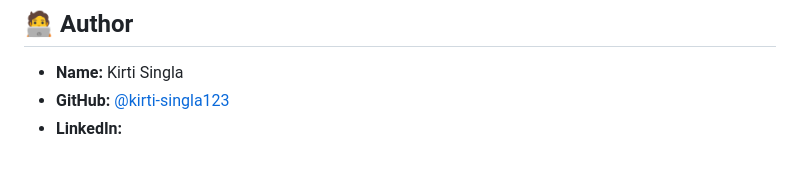
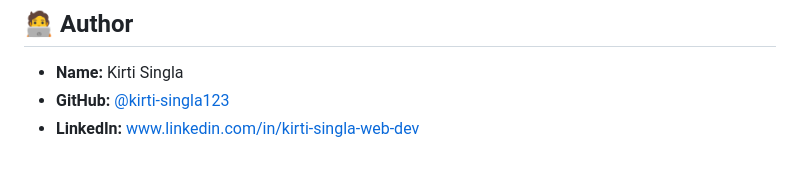
Before and after one commit to kirti-singla123/Creamy, a Markdown page: README.md, the part around the change. Rendered like a GitHub page.

```diff
--- a/README.md
+++ b/README.md
@@ -89,4 +89,4 @@ No need to install anything locally — just click the link and explore the crea
 
 - **Name:** Kirti Singla
 - **GitHub:** [@kirti-singla123](https://github.com/kirti-singla123)
-- **LinkedIn:**
+- **LinkedIn:** www.linkedin.com/in/kirti-singla-web-dev
```
